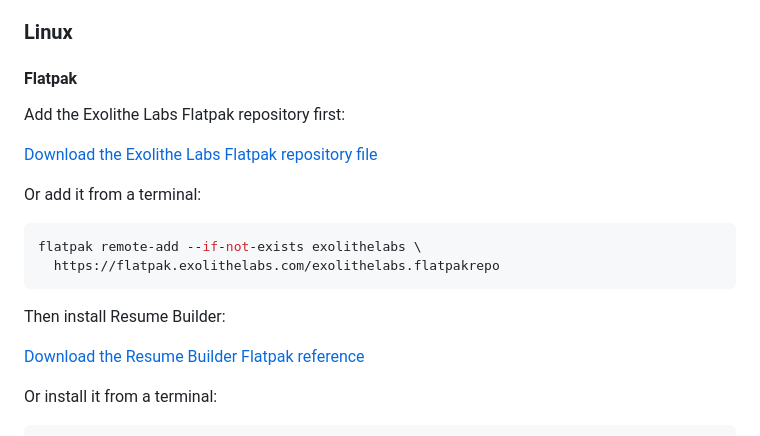
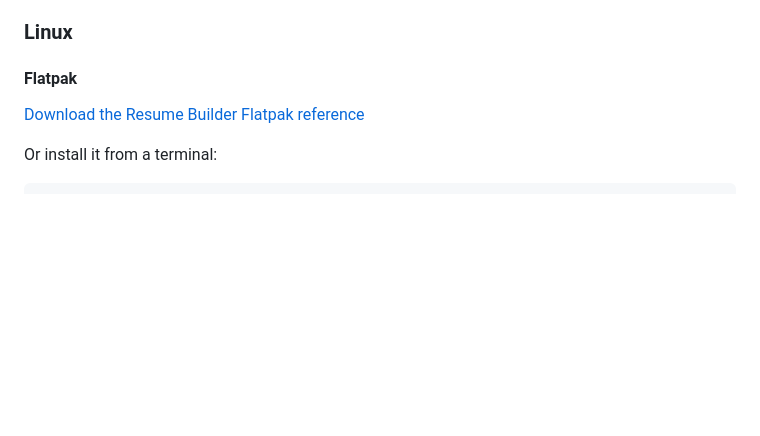
Before and after one commit to dhiraj-ydv/resume-builder, a Markdown page: readme.md, the part around the change. Drawn GitHub-style; blank space fills up the shorter version.

Commit message:
Simplify Linux Flatpak installation

````diff
--- a/readme.md
+++ b/readme.md
@@ -108,19 +108,6 @@ Windows releases are currently unsigned and can display a Microsoft Defender Sma
 ### Linux
 
 #### Flatpak
-
-Add the Exolithe Labs Flatpak repository first:
-
-[Download the Exolithe Labs Flatpak repository file](https://flatpak.exolithelabs.com/exolithelabs.flatpakrepo)
-
-Or add it from a terminal:
-
-```bash
-flatpak remote-add --if-not-exists exolithelabs \
-  https://flatpak.exolithelabs.com/exolithelabs.flatpakrepo
-```
-
-Then install Resume Builder:
 
 [Download the Resume Builder Flatpak reference](https://flatpak.exolithelabs.com/apps/io.github.exolithelabs.ResumeBuilder.flatpakref)
 
````
